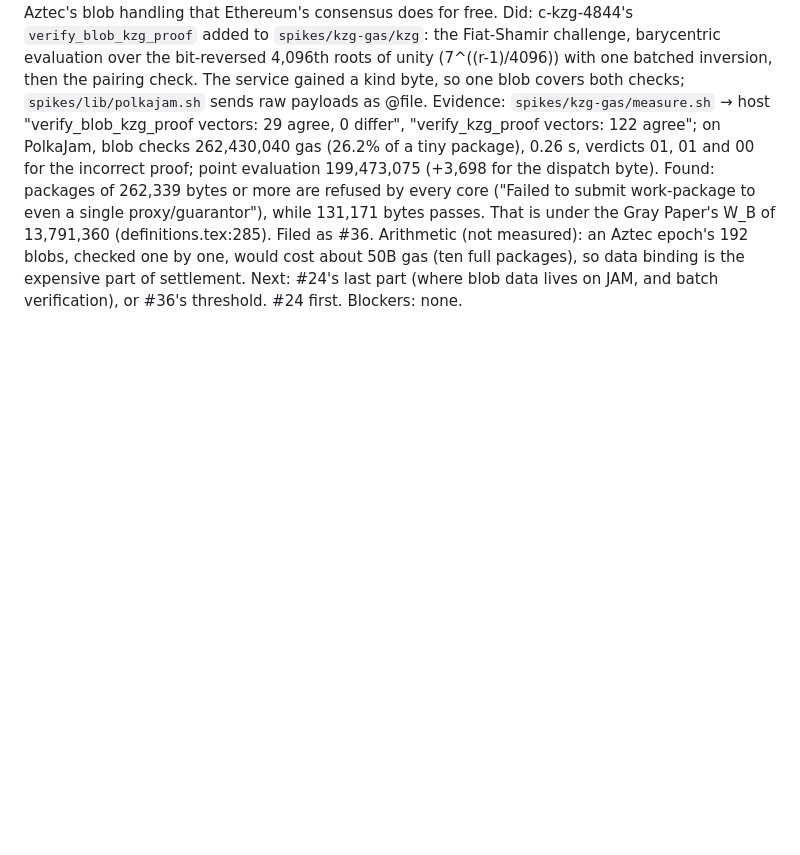
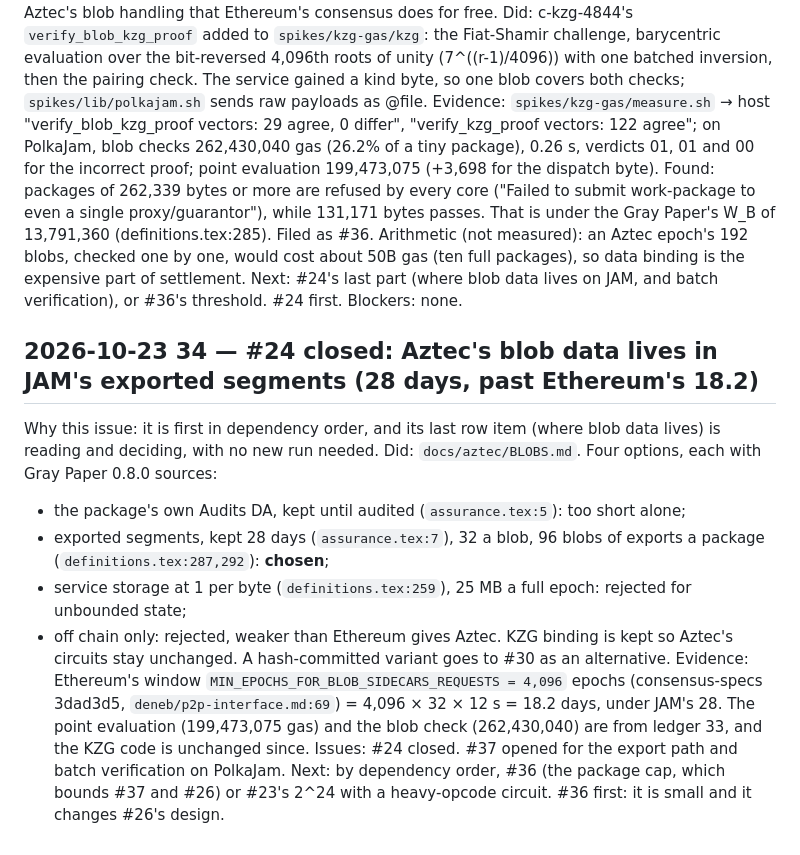
Before and after one commit to abutlabs/aztec-on-jam, a Markdown page: docs/LEDGER.md, the part around the change. GitHub-like rendering; blank space fills up the shorter version.

```diff
--- a/docs/LEDGER.md
+++ b/docs/LEDGER.md
@@ -1060,3 +1060,23 @@ Arithmetic (not measured): an Aztec epoch's 192 blobs, checked one by one, would
 Next: #24's last part (where blob data lives on JAM, and batch verification), or #36's
 threshold. #24 first.
 Blockers: none.
+
+## 2026-10-23 34 — #24 closed: Aztec's blob data lives in JAM's exported segments (28 days, past Ethereum's 18.2)
+Why this issue: it is first in dependency order, and its last row item (where blob data
+lives) is reading and deciding, with no new run needed.
+Did: `docs/aztec/BLOBS.md`. Four options, each with Gray Paper 0.8.0 sources:
+- the package's own Audits DA, kept until audited (`assurance.tex:5`): too short alone;
+- exported segments, kept 28 days (`assurance.tex:7`), 32 a blob, 96 blobs of exports a
+  package (`definitions.tex:287,292`): **chosen**;
+- service storage at 1 per byte (`definitions.tex:259`), 25 MB a full epoch: rejected for
+  unbounded state;
+- off chain only: rejected, weaker than Ethereum gives Aztec.
+KZG binding is kept so Aztec's circuits stay unchanged. A hash-committed variant goes to #30
+as an alternative.
+Evidence: Ethereum's window `MIN_EPOCHS_FOR_BLOB_SIDECARS_REQUESTS = 4,096` epochs
+(consensus-specs 3dad3d5, `deneb/p2p-interface.md:69`) = 4,096 × 32 × 12 s = 18.2 days, under
+JAM's 28. The point evaluation (199,473,075 gas) and the blob check (262,430,040) are from
+ledger 33, and the KZG code is unchanged since.
+Issues: #24 closed. #37 opened for the export path and batch verification on PolkaJam.
+Next: by dependency order, #36 (the package cap, which bounds #37 and #26) or #23's 2^24
+with a heavy-opcode circuit. #36 first: it is small and it changes #26's design.
```
Also changed, not shown: docs/aztec/BLOBS.md (added, +41 -0 lines).
